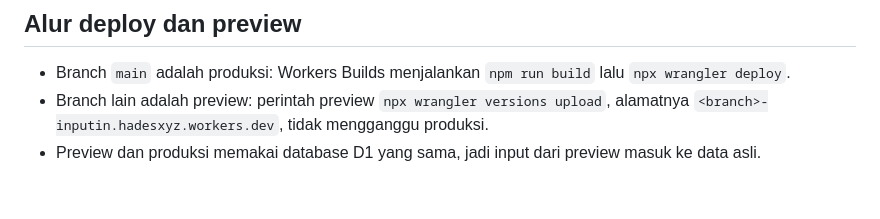
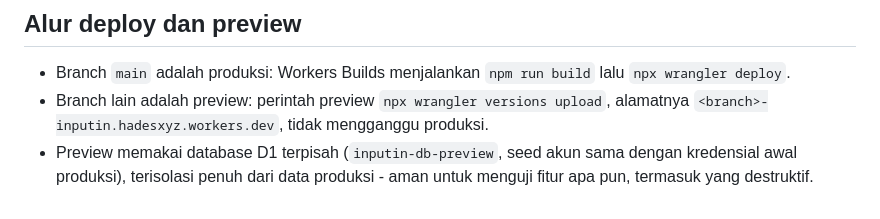
Before and after one commit to falconafk31/inputin, a Markdown page: README.md, the part around the change. Drawn GitHub-style.

Commit message:
docs: README - preview memakai D1 terpisah

```diff
--- a/README.md
+++ b/README.md
@@ -52,4 +52,4 @@ Folder `smoke-test*/` berisi script pengujian otomatis (Puppeteer), screenshot h
 
 - Branch `main` adalah produksi: Workers Builds menjalankan `npm run build` lalu `npx wrangler deploy`.
 - Branch lain adalah preview: perintah preview `npx wrangler versions upload`, alamatnya `<branch>-inputin.hadesxyz.workers.dev`, tidak mengganggu produksi.
-- Preview dan produksi memakai database D1 yang sama, jadi input dari preview masuk ke data asli.
+- Preview memakai database D1 terpisah (`inputin-db-preview`, seed akun sama dengan kredensial awal produksi), terisolasi penuh dari data produksi - aman untuk menguji fitur apa pun, termasuk yang destruktif.
```
